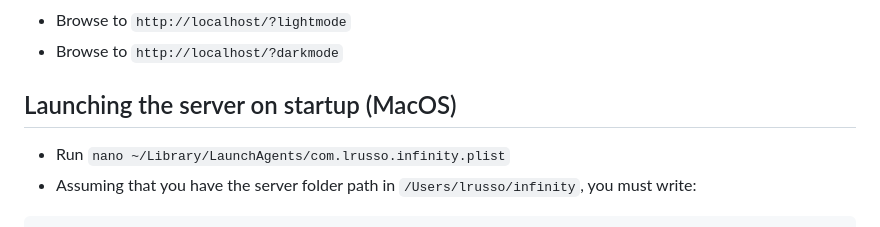
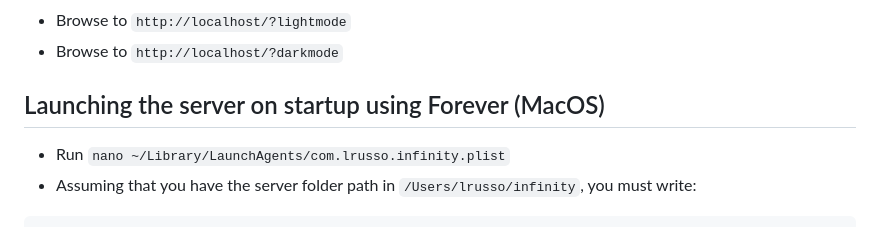
Before and after one commit to lrusso/Infinity, a Markdown page: README.md, the part around the change. Drawn GitHub-style.

```diff
--- a/README.md
+++ b/README.md
@@ -47,7 +47,7 @@ As you explore your universe and interact with the characters, anything you writ
 - Browse to `http://localhost/?lightmode`
 - Browse to `http://localhost/?darkmode`
 
-## Launching the server on startup (MacOS)
+## Launching the server on startup using Forever (MacOS)
 
 - Run `nano ~/Library/LaunchAgents/com.lrusso.infinity.plist`
 - Assuming that you have the server folder path in `/Users/lrusso/infinity`, you must write:
```
